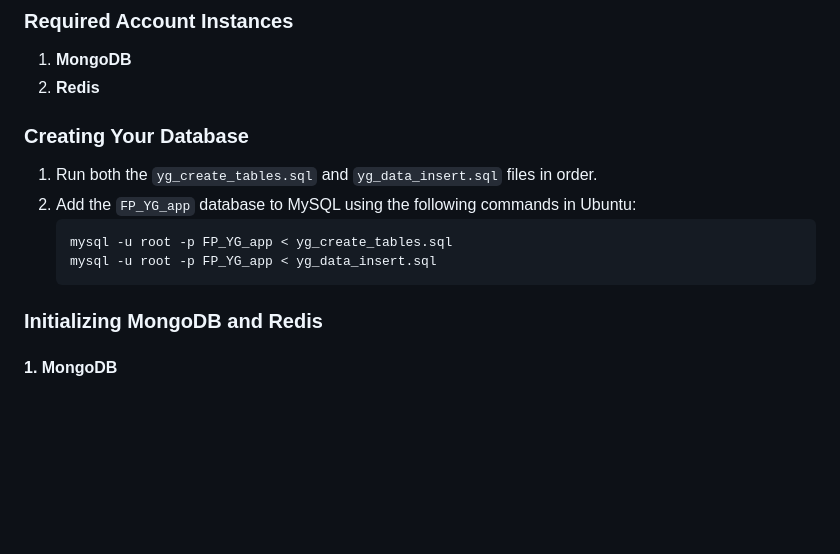
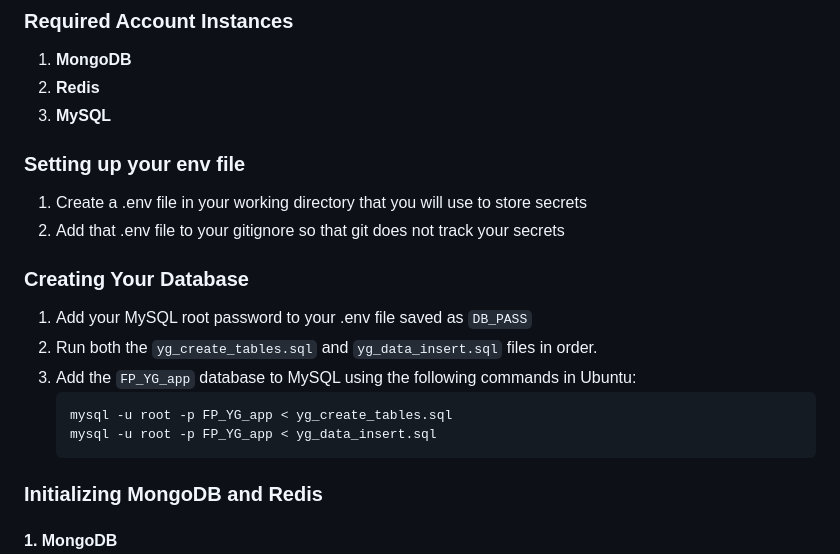
Before and after one commit to davidOyebade/CS-125-Final-Project-Caleb-David, a Markdown page: README.md, the part around the change. Drawn GitHub-style; blank space fills up the shorter version.

Commit message:
Update README.md to include env instructions

````diff
--- a/README.md
+++ b/README.md
@@ -75,16 +75,21 @@ sudo service start mysql
 
 1. **MongoDB**
 2. **Redis**
+3. **MySQL**
+
+### Setting up your env file
+1. Create a .env file in your working directory that you will use to store secrets
+2. Add that .env file to your gitignore so that git does not track your secrets
 
 ### Creating Your Database
 
-1. Run both the `yg_create_tables.sql` and `yg_data_insert.sql` files in order.
-2. Add the `FP_YG_app` database to MySQL using the following commands in Ubuntu:
+1. Add your MySQL root password to your .env file saved as `DB_PASS`
+2. Run both the `yg_create_tables.sql` and `yg_data_insert.sql` files in order.
+3. Add the `FP_YG_app` database to MySQL using the following commands in Ubuntu:
    ```bash
    mysql -u root -p FP_YG_app < yg_create_tables.sql
    mysql -u root -p FP_YG_app < yg_data_insert.sql
    ```
-
 ### Initializing MongoDB and Redis
 
 #### 1. MongoDB
````
